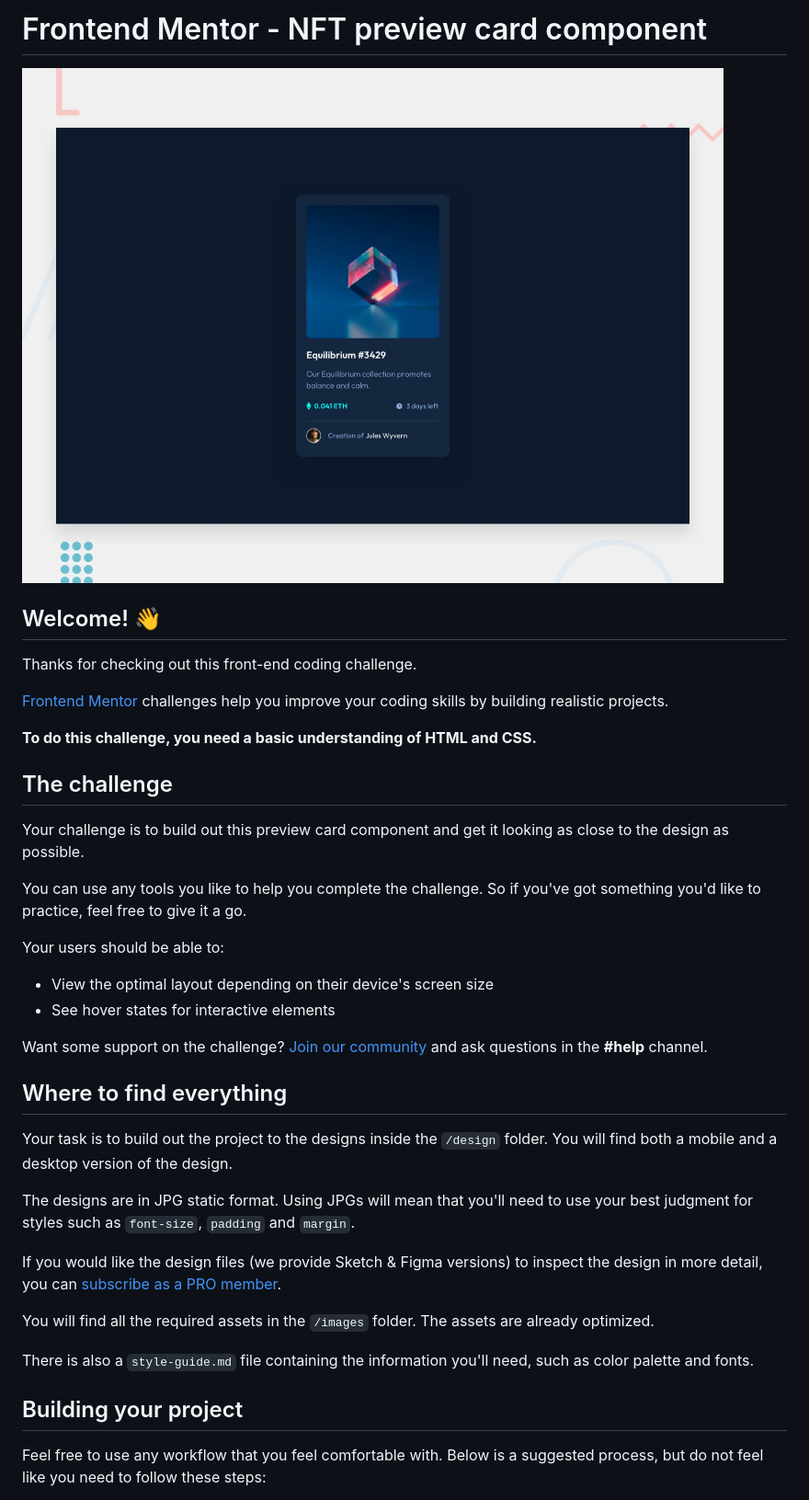
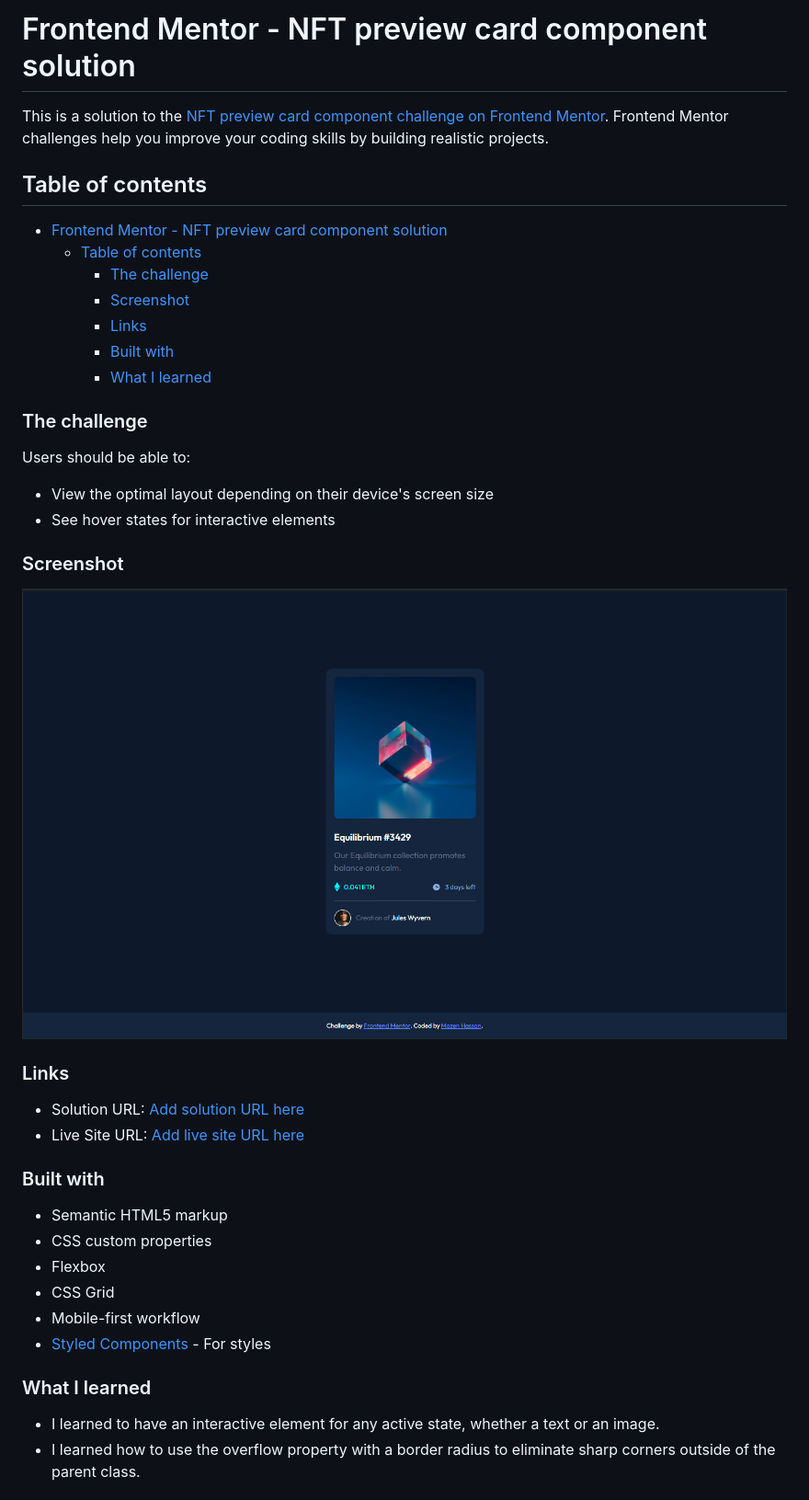
Before and after one commit to Mazz100/NFT-Preview-Card, a Markdown page: README.md, the part around the change printed below. Shown: that part at 92% size. Rendered like a GitHub page; pictures changed too: equilibrium_screenshot.PNG (added).

```diff
--- a/README.md
+++ b/README.md
@@ -1,41 +1,45 @@
-# Frontend Mentor - NFT preview card component
+# Frontend Mentor - NFT preview card component solution
 
-![Design preview for the NFT preview card component coding challenge](./design/desktop-preview.jpg)
+This is a solution to the [NFT preview card component challenge on Frontend Mentor](https://www.frontendmentor.io/challenges/nft-preview-card-component-SbdUL_w0U). Frontend Mentor challenges help you improve your coding skills by building realistic projects.
 
-## Welcome! 👋
+## Table of contents
 
-Thanks for checking out this front-end coding challenge.
+- [Frontend Mentor - NFT preview card component solution](#frontend-mentor---nft-preview-card-component-solution)
+  - [Table of contents](#table-of-contents)
+    - [The challenge](#the-challenge)
+    - [Screenshot](#screenshot)
+    - [Links](#links)
+    - [Built with](#built-with)
+    - [What I learned](#what-i-learned)
 
-[Frontend Mentor](https://www.frontendmentor.io) challenges help you improve your coding skills by building realistic projects.
+### The challenge
 
-**To do this challenge, you need a basic understanding of HTML and CSS.**
-
-## The challenge
-
-Your challenge is to build out this preview card component and get it looking as close to the design as possible.
-
-You can use any tools you like to help you complete the challenge. So if you've got something you'd like to practice, feel free to give it a go.
-
-Your users should be able to:
+Users should be able to:
 
 - View the optimal layout depending on their device's screen size
 - See hover states for interactive elements
 
-Want some support on the challenge? [Join our community](https://www.frontendmentor.io/community) and ask questions in the **#help** channel.
+### Screenshot
 
-## Where to find everything
+![](./equilibrium_screenshot.PNG)
 
-Your task is to build out the project to the designs inside the `/design` folder. You will find both a mobile and a desktop version of the design.
+### Links
 
-The designs are in JPG static format. Using JPGs will mean that you'll need to use your best judgment for styles such as `font-size`, `padding` and `margin`.
+- Solution URL: [Add solution URL here](https://your-solution-url.com)
+- Live Site URL: [Add live site URL here](https://nft-preview-card-pink-xi.vercel.app/)
 
-If you would like the design files (we provide Sketch & Figma versions) to inspect the design in more detail, you can [subscribe as a PRO member](https://www.frontendmentor.io/pro).
+### Built with
 
-You will find all the required assets in the `/images` folder. The assets are already optimized.
+- Semantic HTML5 markup
+- CSS custom properties
+- Flexbox
+- CSS Grid
+- Mobile-first workflow
+- [Styled Components](https://sass-lang.com//) - For styles
 
-There is also a `style-guide.md` file containing the information you'll need, such as color palette and fonts.
 
-## Building your project
+### What I learned
 
-Feel free to use any workflow that you feel comfortable with. Below is a suggested process, but do not feel like you need to follow these steps:
+- I learned to have an interactive element for any active state, whether a text or an image.
+- I learned how to use the overflow property with a border radius to eliminate sharp corners outside of the parent class.
 
```
Also changed, not shown: other parts of README.md (+15 -50 lines), README-template.md (deleted, +0 -111 lines), 4 other files.
